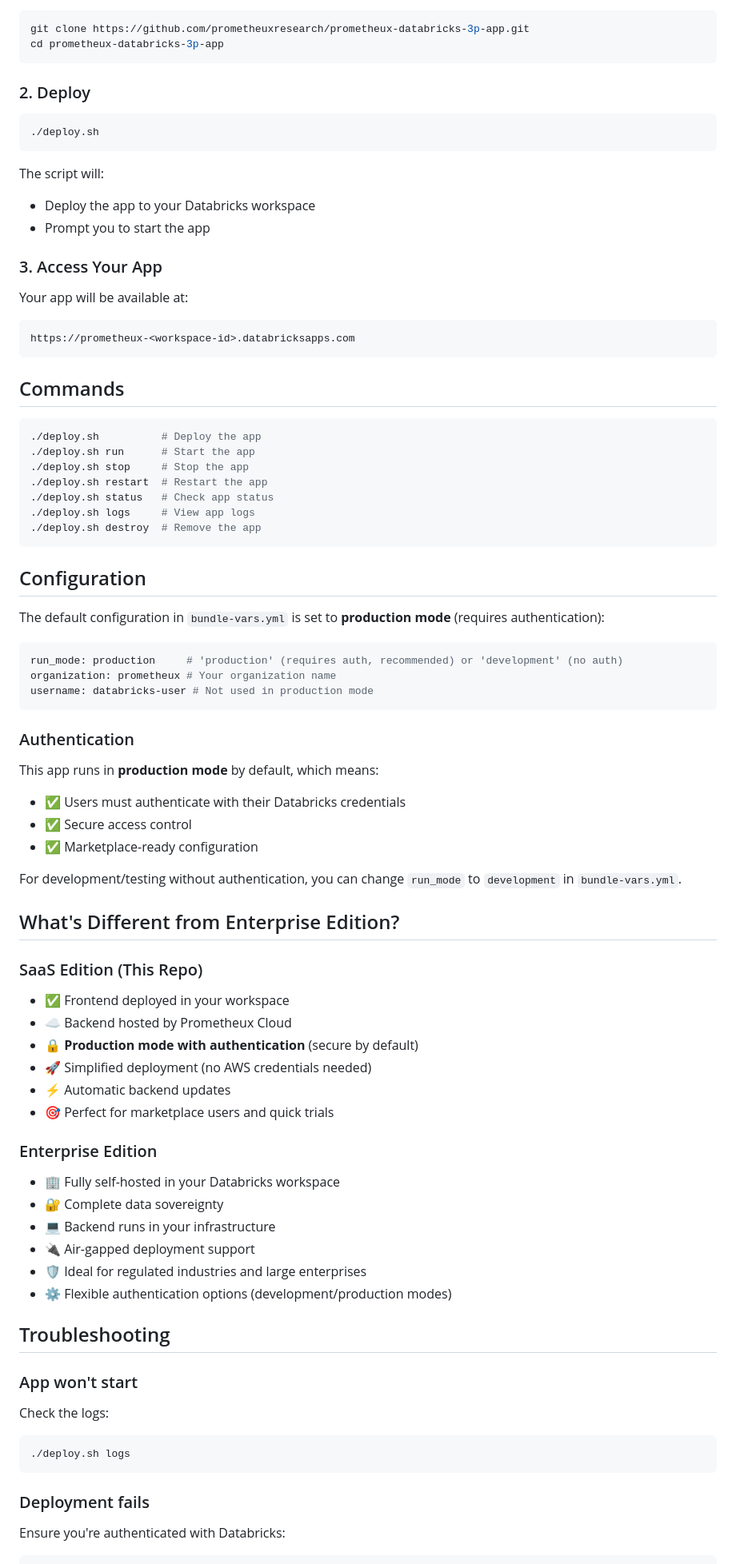
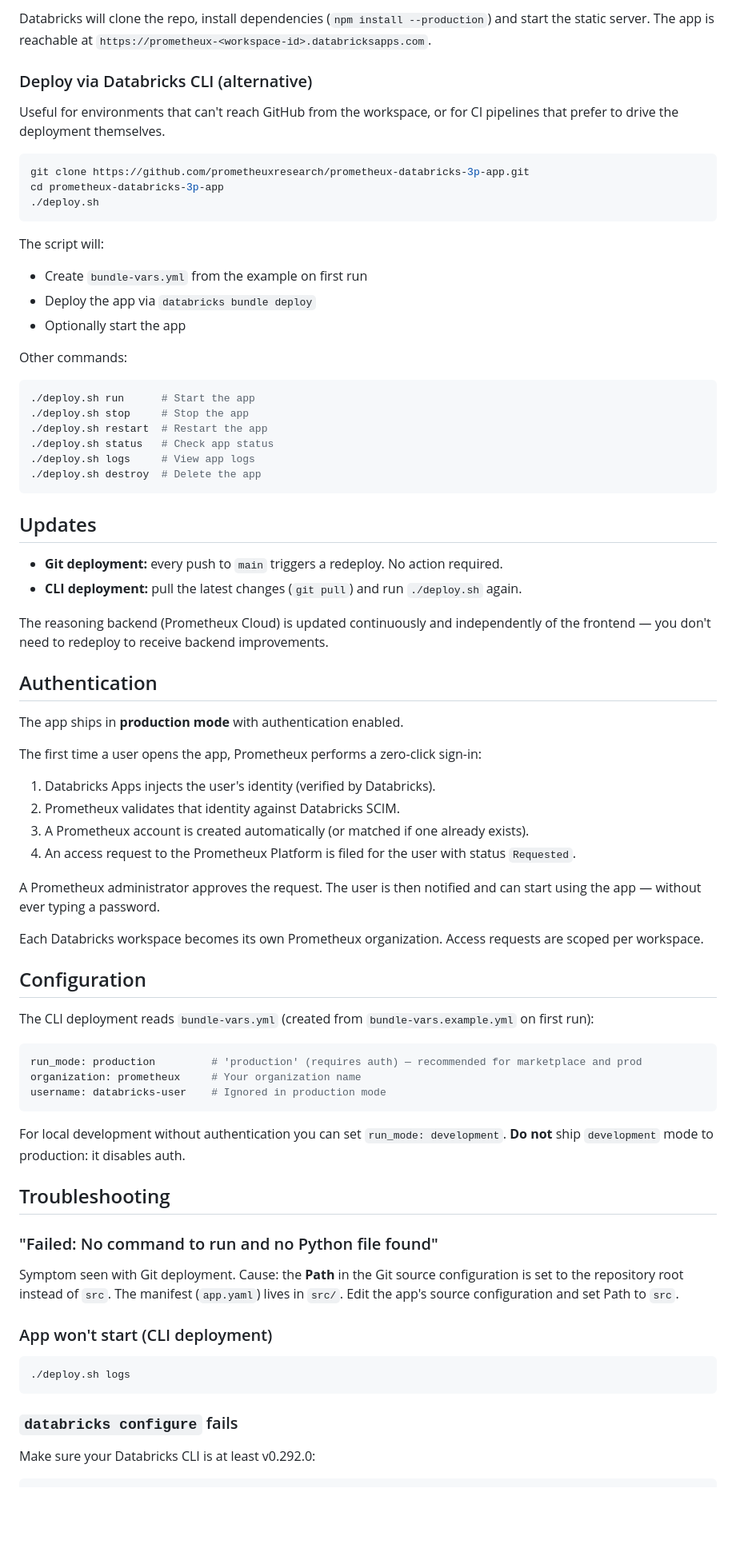
Before and after one commit to prometheuxresearch/prometheux-databricks-3p-app, a Markdown page: README.md, the part around one of its changes. Shown at 80% size. Drawn GitHub-style; blank space fills up the shorter version.

Commit message:
Rewrite README: lead with Git deployment, drop Enterprise Edition pitch

````diff
--- a/README.md
+++ b/README.md
@@ -20,85 +62,80 @@ AI-powered Knowledge Graph platform for Databricks, powered by Prometheux Cloud.
+Databricks will clone the repo, install dependencies (`npm install --production`) and start the static server. The app is reachable at `https://prometheux-<workspace-id>.databricksapps.com`.
+
+### Deploy via Databricks CLI (alternative)
+
+Useful for environments that can't reach GitHub from the workspace, or for CI pipelines that prefer to drive the deployment themselves.
 
 ```bash
 git clone https://github.com/prometheuxresearch/prometheux-databricks-3p-app.git
 cd prometheux-databricks-3p-app
-```
-
-### 2. Deploy
-
-```bash
 ./deploy.sh
 ```
 
 The script will:
-- Deploy the app to your Databricks workspace
-- Prompt you to start the app
 
-### 3. Access Your App
+- Create `bundle-vars.yml` from the example on first run
+- Deploy the app via `databricks bundle deploy`
+- Optionally start the app
 
-Your app will be available at:
-```
-https://prometheux-<workspace-id>.databricksapps.com
-```
-
-## Commands
+Other commands:
 
 ```bash
-./deploy.sh          # Deploy the app
 ./deploy.sh run      # Start the app
 ./deploy.sh stop     # Stop the app
 ./deploy.sh restart  # Restart the app
 ./deploy.sh status   # Check app status
 ./deploy.sh logs     # View app logs
-./deploy.sh destroy  # Remove the app
+./deploy.sh destroy  # Delete the app
 ```
+
+## Updates
+
+- **Git deployment:** every push to `main` triggers a redeploy. No action required.
+- **CLI deployment:** pull the latest changes (`git pull`) and run `./deploy.sh` again.
+
+The reasoning backend (Prometheux Cloud) is updated continuously and independently of the frontend — you don't need to redeploy to receive backend improvements.
+
+## Authentication
+
+The app ships in **production mode** with authentication enabled.
+
+The first time a user opens the app, Prometheux performs a zero-click sign-in:
+
+1. Databricks Apps injects the user's identity (verified by Databricks).
+2. Prometheux validates that identity against Databricks SCIM.
+3. A Prometheux account is created automatically (or matched if one already exists).
+4. An access request to the Prometheux Platform is filed for the user with status `Requested`.
+
+A Prometheux administrator approves the request. The user is then notified and can start using the app — without ever typing a password.
+
+Each Databricks workspace becomes its own Prometheux organization. Access requests are scoped per workspace.
 
 ## Configuration
 
-The default configuration in `bundle-vars.yml` is set to **production mode** (requires authentication):
+The CLI deployment reads `bundle-vars.yml` (created from `bundle-vars.example.yml` on first run):
 
 ```yaml
-run_mode: production     # 'production' (requires auth, recommended) or 'development' (no auth)
-organization: prometheux # Your organization name
-username: databricks-user # Not used in production mode
+run_mode: production         # 'production' (requires auth) — recommended for marketplace and prod
+organization: prometheux     # Your organization name
+username: databricks-user    # Ignored in production mode
 ```
 
-### Authentication
-
-This app runs in **production mode** by default, which means:
-- ✅ Users must authenticate with their Databricks credentials
-- ✅ Secure access control
-- ✅ Marketplace-ready configuration
-
-For development/testing without authentication, you can change `run_mode` to `development` in `bundle-vars.yml`.
-
-## What's Different from Enterprise Edition?
-
-### SaaS Edition (This Repo)
-- ✅ Frontend deployed in your workspace
-- ☁️ Backend hosted by Prometheux Cloud
-- 🔒 **Production mode with authentication** (secure by default)
-- 🚀 Simplified deployment (no AWS credentials needed)
-- ⚡ Automatic backend updates
-- 🎯 Perfect for marketplace users and quick trials
-
-### Enterprise Edition
-- 🏢 Fully self-hosted in your Databricks workspace
-- 🔐 Complete data sovereignty
-- 💻 Backend runs in your infrastructure
-- 🔌 Air-gapped deployment support
-- 🛡️ Ideal for regulated industries and large enterprises
-- ⚙️ Flexible authentication options (development/production modes)
+For local development without authentication you can set `run_mode: development`. **Do not** ship `development` mode to production: it disables auth.
 
 ## Troubleshooting
 
-### App won't start
+### "Failed: No command to run and no Python file found"
 
-Check the logs:
+Symptom seen with Git deployment. Cause: the **Path** in the Git source configuration is set to the repository root instead of `src`. The manifest (`app.yaml`) lives in `src/`. Edit the app's source configuration and set Path to `src`.
+
+### App won't start (CLI deployment)
+
 ```bash
 ./deploy.sh logs
 ```
 
-### Deployment fails
+### `databricks configure` fails
 
-Ensure you're authenticated with Databricks:
+Make sure your Databricks CLI is at least v0.292.0:
+
 ```bash
````
Also changed, not shown: other parts of README.md (+64 -20 lines).
